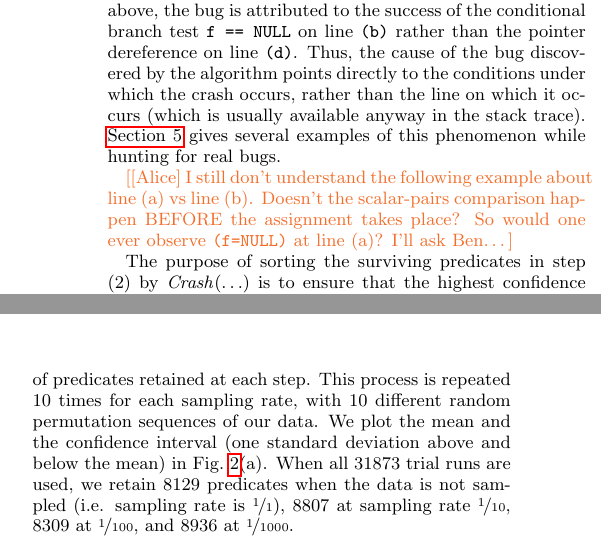
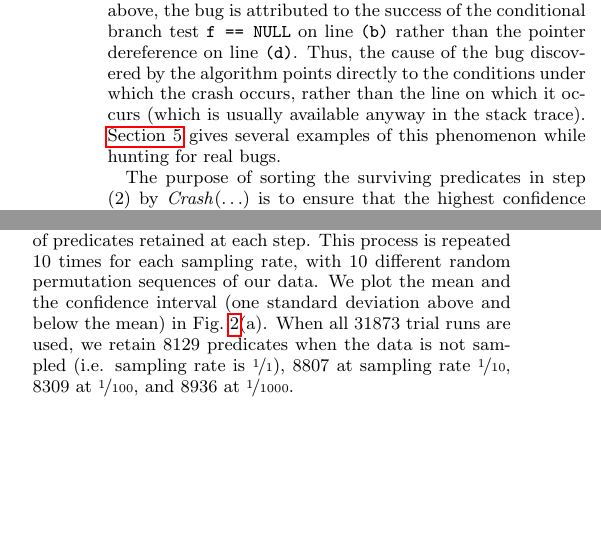
Before and after one commit to liblit/cbiexp, a LaTeX paper (pldi-2004/master.tex, which reads pldi-2004/alg.tex): two parts of the columns of pages 4 and 8 of 10, joined at a grey line, cut so that both start at the same text, the shorter picture padded with empty space. Compiled offline with pdfLaTeX.

Commit message:
Resolve Alice's concern.  We may not have explained this in enough detail, but it's a sufficiently minor point to not be worth spending even more text on.

```diff
--- a/pldi-2004/alg.tex
+++ b/pldi-2004/alg.tex
@@ -167,11 +167,6 @@ the line on which it occurs (which is usually available anyway in the
 stack trace). \Autoref{sec:experiments:results} gives several examples
 of this phenomenon while hunting for real bugs.
 
-\placeholder{[Alice]  I still don't understand the following example
-  about line (a) vs line (b).  Doesn't the scalar-pairs comparison
-  happen BEFORE the assignment takes place?  So would one ever observe
-  $\mbox{\tt (f=NULL)}$ at line (a)?  I'll ask Ben\ldots}
-
 The purpose of sorting the surviving predicates in step (2) by
 $\crash(\ldots)$ is to ensure that the highest confidence predicates (those
 most likely to actually cause crashes) are listed first in the final
```
